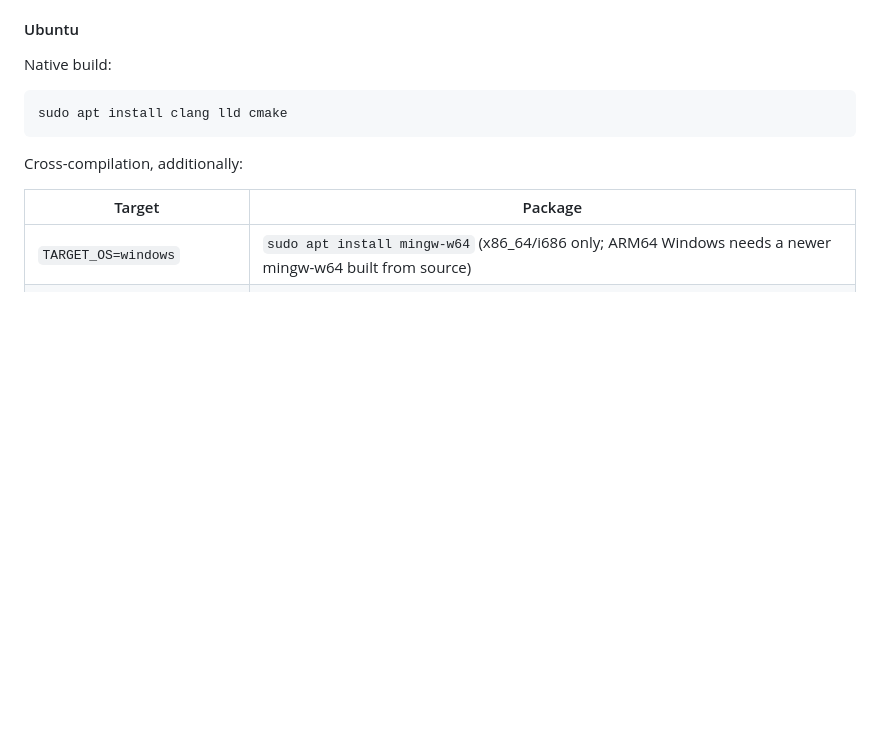
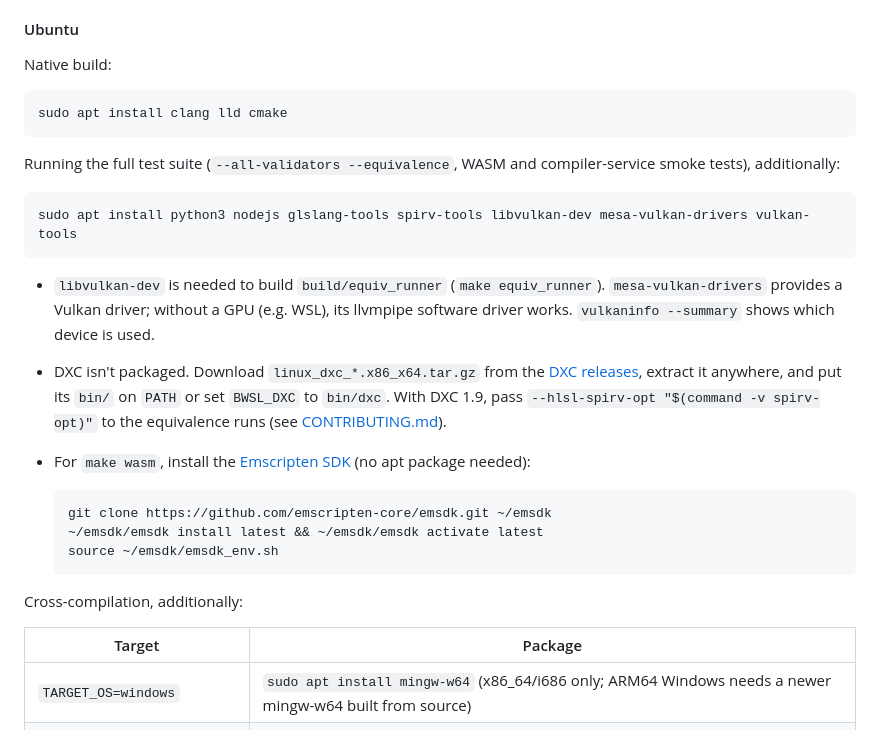
Before and after one commit to BWSL-Lang/BWSL, a Markdown page: README.md, the part around the change. Drawn GitHub-style; blank space fills up the shorter version.

Commit message:
update readme with missing ubuntu dependencies

```diff
--- a/README.md
+++ b/README.md
@@ -149,6 +149,27 @@ Cross-compilation, additionally:
 Native build:
 
     sudo apt install clang lld cmake
+
+Running the full test suite (`--all-validators --equivalence`, WASM and
+compiler-service smoke tests), additionally:
+
+    sudo apt install python3 nodejs glslang-tools spirv-tools libvulkan-dev mesa-vulkan-drivers vulkan-tools
+
+- `libvulkan-dev` is needed to build `build/equiv_runner` (`make equiv_runner`).
+  `mesa-vulkan-drivers` provides a Vulkan driver; without a GPU (e.g. WSL),
+  its llvmpipe software driver works. `vulkaninfo --summary` shows which
+  device is used.
+- DXC isn't packaged. Download `linux_dxc_*.x86_x64.tar.gz` from the
+  [DXC releases](https://github.com/microsoft/DirectXShaderCompiler/releases),
+  extract it anywhere, and put its `bin/` on `PATH` or set `BWSL_DXC` to
+  `bin/dxc`. With DXC 1.9, pass `--hlsl-spirv-opt "$(command -v spirv-opt)"`
+  to the equivalence runs (see [CONTRIBUTING.md](CONTRIBUTING.md)).
+- For `make wasm`, install the [Emscripten SDK](https://emscripten.org/docs/getting_started/downloads.html)
+  (no apt package needed):
+
+      git clone https://github.com/emscripten-core/emsdk.git ~/emsdk
+      ~/emsdk/emsdk install latest && ~/emsdk/emsdk activate latest
+      source ~/emsdk/emsdk_env.sh
 
 Cross-compilation, additionally:
 
```
